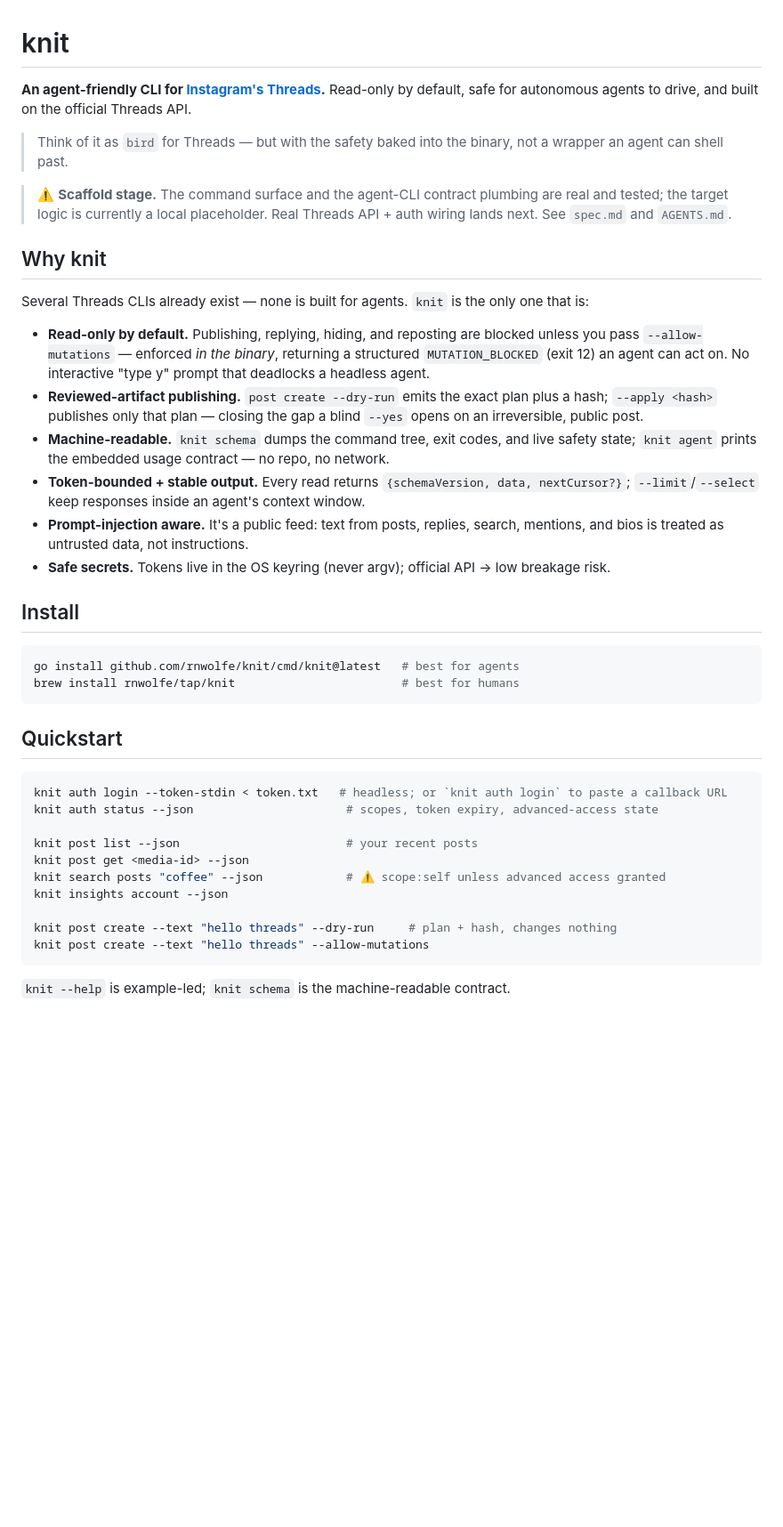
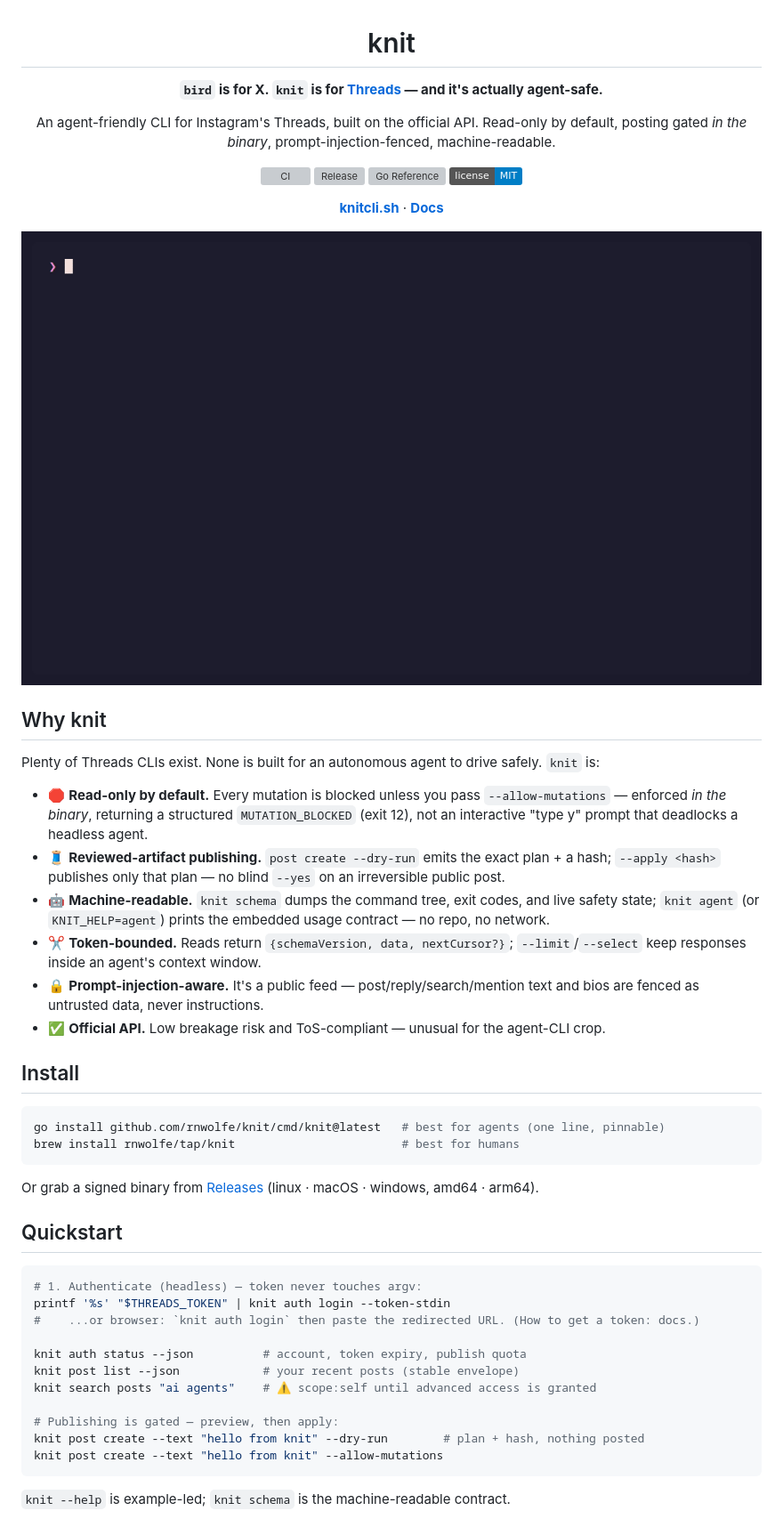
Before and after one commit to rnwolfe/knit, a Markdown page: README.md, the part around one of its changes. Shown at 89% size. GitHub-like rendering; pictures changed too: demo/knit.gif (added); badges without logos; blank space fills up the shorter version; grey boxes are pictures that could not be loaded.

````diff
--- a/README.md
+++ b/README.md
@@ -1,53 +3,63 @@
 # knit
 
-**An agent-friendly CLI for [Instagram's Threads](https://www.threads.net).** Read-only by
-default, safe for autonomous agents to drive, and built on the official Threads API.
+**`bird` is for X. `knit` is for [Threads](https://www.threads.net) — and it's actually agent-safe.**
 
-> Think of it as `bird` for Threads — but with the safety baked into the binary, not a wrapper
-> an agent can shell past.
+An agent-friendly CLI for Instagram's Threads, built on the official API. Read-only by default,
+posting gated *in the binary*, prompt-injection-fenced, machine-readable.
 
-> ⚠️ **Scaffold stage.** The command surface and the agent-CLI contract plumbing are real and
-> tested; the target logic is currently a local placeholder. Real Threads API + auth wiring
-> lands next. See `spec.md` and `AGENTS.md`.
+[![CI](https://github.com/rnwolfe/knit/actions/workflows/ci.yml/badge.svg)](https://github.com/rnwolfe/knit/actions/workflows/ci.yml)
+[![Release](https://img.shields.io/github/v/release/rnwolfe/knit?sort=semver)](https://github.com/rnwolfe/knit/releases)
+[![Go Reference](https://pkg.go.dev/badge/github.com/rnwolfe/knit.svg)](https://pkg.go.dev/github.com/rnwolfe/knit)
+[![License: MIT](https://img.shields.io/badge/license-MIT-blue.svg)](LICENSE)
+
+<a href="https://knitcli.sh"><b>knitcli.sh</b></a> · <a href="https://rnwolfe.github.io/knit"><b>Docs</b></a>
+
+![knit demo](demo/knit.gif)
+
+</div>
 
 ## Why knit
 
-Several Threads CLIs already exist — none is built for agents. `knit` is the only one that is:
+Plenty of Threads CLIs exist. None is built for an autonomous agent to drive safely. `knit` is:
 
-- **Read-only by default.** Publishing, replying, hiding, and reposting are blocked unless you
-  pass `--allow-mutations` — enforced *in the binary*, returning a structured `MUTATION_BLOCKED`
-  (exit 12) an agent can act on. No interactive "type y" prompt that deadlocks a headless agent.
-- **Reviewed-artifact publishing.** `post create --dry-run` emits the exact plan plus a hash;
-  `--apply <hash>` publishes only that plan — closing the gap a blind `--yes` opens on an
-  irreversible, public post.
-- **Machine-readable.** `knit schema` dumps the command tree, exit codes, and live safety state;
-  `knit agent` prints the embedded usage contract — no repo, no network.
-- **Token-bounded + stable output.** Every read returns `{schemaVersion, data, nextCursor?}`;
-  `--limit`/`--select` keep responses inside an agent's context window.
-- **Prompt-injection aware.** It's a public feed: text from posts, replies, search, mentions,
-  and bios is treated as untrusted data, not instructions.
-- **Safe secrets.** Tokens live in the OS keyring (never argv); official API → low breakage risk.
+- 🛑 **Read-only by default.** Every mutation is blocked unless you pass `--allow-mutations` —
+  enforced *in the binary*, returning a structured `MUTATION_BLOCKED` (exit 12), not an
+  interactive "type y" prompt that deadlocks a headless agent.
+- 🧵 **Reviewed-artifact publishing.** `post create --dry-run` emits the exact plan + a hash;
+  `--apply <hash>` publishes only that plan — no blind `--yes` on an irreversible public post.
+- 🤖 **Machine-readable.** `knit schema` dumps the command tree, exit codes, and live safety
+  state; `knit agent` (or `KNIT_HELP=agent`) prints the embedded usage contract — no repo, no
+  network.
+- ✂️ **Token-bounded.** Reads return `{schemaVersion, data, nextCursor?}`; `--limit`/`--select`
+  keep responses inside an agent's context window.
+- 🔒 **Prompt-injection-aware.** It's a public feed — post/reply/search/mention text and bios are
+  fenced as untrusted data, never instructions.
+- ✅ **Official API.** Low breakage risk and ToS-compliant — unusual for the agent-CLI crop.
 
 ## Install
 
 ```bash
-go install github.com/rnwolfe/knit/cmd/knit@latest   # best for agents
+go install github.com/rnwolfe/knit/cmd/knit@latest   # best for agents (one line, pinnable)
 brew install rnwolfe/tap/knit                        # best for humans
 ```
+
+Or grab a signed binary from [Releases](https://github.com/rnwolfe/knit/releases) (linux ·
+macOS · windows, amd64 · arm64).
 
 ## Quickstart
 
 ```bash
-knit auth login --token-stdin < token.txt   # headless; or `knit auth login` to paste a callback URL
-knit auth status --json                      # scopes, token expiry, advanced-access state
+# 1. Authenticate (headless) — token never touches argv:
+printf '%s' "$THREADS_TOKEN" | knit auth login --token-stdin
+#    ...or browser: `knit auth login` then paste the redirected URL. (How to get a token: docs.)
 
-knit post list --json                        # your recent posts
-knit post get <media-id> --json
-knit search posts "coffee" --json            # ⚠️ scope:self unless advanced access granted
-knit insights account --json
+knit auth status --json          # account, token expiry, publish quota
+knit post list --json            # your recent posts (stable envelope)
+knit search posts "ai agents"    # ⚠️ scope:self until advanced access is granted
 
-knit post create --text "hello threads" --dry-run     # plan + hash, changes nothing
-knit post create --text "hello threads" --allow-mutations
+# Publishing is gated — preview, then apply:
+knit post create --text "hello from knit" --dry-run        # plan + hash, nothing posted
+knit post create --text "hello from knit" --allow-mutations
 ```
 
 `knit --help` is example-led; `knit schema` is the machine-readable contract.
````
Also changed, not shown: other parts of README.md (+43 -3 lines), .github/PULL_REQUEST_TEMPLATE.md (added, +10 -0 lines), CHANGELOG.md (added, +19 -0 lines), CODE_OF_CONDUCT.md (added, +26 -0 lines), CONTRIBUTING.md (added, +50 -0 lines), SECURITY.md (added, +65 -0 lines), SUPPORT.md (added, +8 -0 lines), 10 other files.
